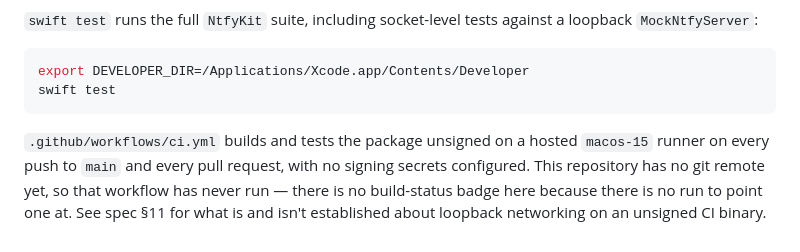
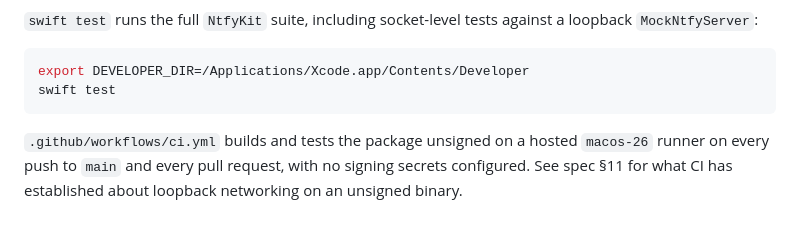
Before and after one commit to ctaloi/ntfyme, a Markdown page: README.md, the part around one of its changes. Rendered like a GitHub page.

Commit message:
docs: confirm loopback-on-CI assumption with a real green run
CI run 33649713749 (macos-26, feat/foundation @ 87053b2) passed 66/66
tests, including every MockNtfyServer/ServerConnectionTests loopback-socket
test, unsigned and with no codesign step. Spec §11 now records this as
confirmed rather than open, and notes the macos-15 toolchain-mismatch
failure that preceded it as a separate, already-fixed problem.

README's Development section gets the build-status badge, now that the
repository has a remote for it to point at, and drops the "no remote"
caveat.

Co-Authored-By: Claude Opus 5 (1M context) <noreply@anthropic.com>
Claude-Session: https://claude.ai/code/session_01Bi4wGjHoZakgEkQTtQjyK1

````diff
--- a/README.md
+++ b/README.md
@@ -74,8 +76,6 @@ swift test
 ```
 
 `.github/workflows/ci.yml` builds and tests the package unsigned on a hosted
-`macos-15` runner on every push to `main` and every pull request, with no
-signing secrets configured. This repository has no git remote yet, so that
-workflow has never run — there is no build-status badge here because there is
-no run to point one at. See spec §11 for what is and isn't established about
-loopback networking on an unsigned CI binary.
+`macos-26` runner on every push to `main` and every pull request, with no
+signing secrets configured. See spec §11 for what CI has established about
+loopback networking on an unsigned binary.
````
Also changed, not shown: other parts of README.md (+2 -0 lines), 1 other file.
